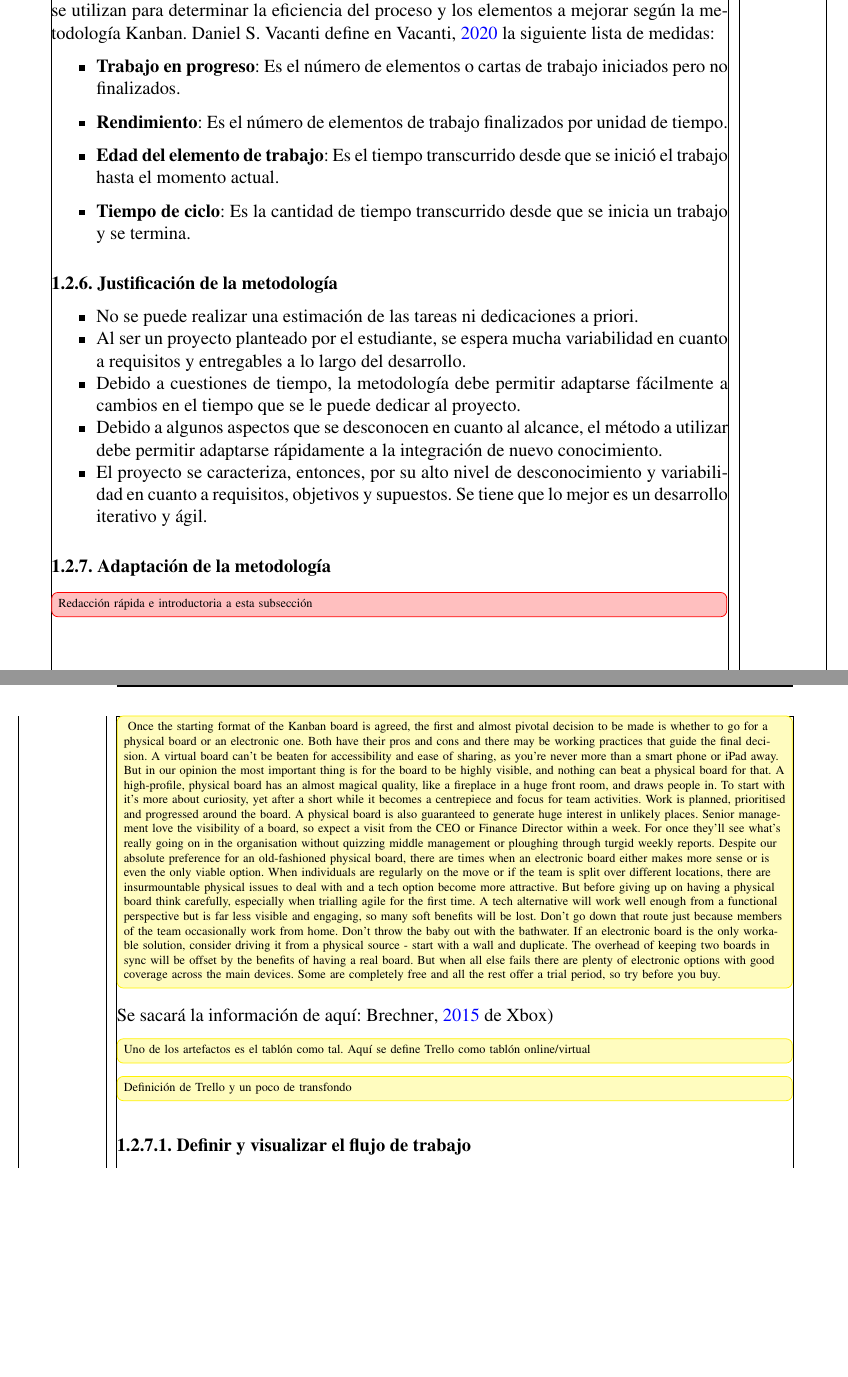
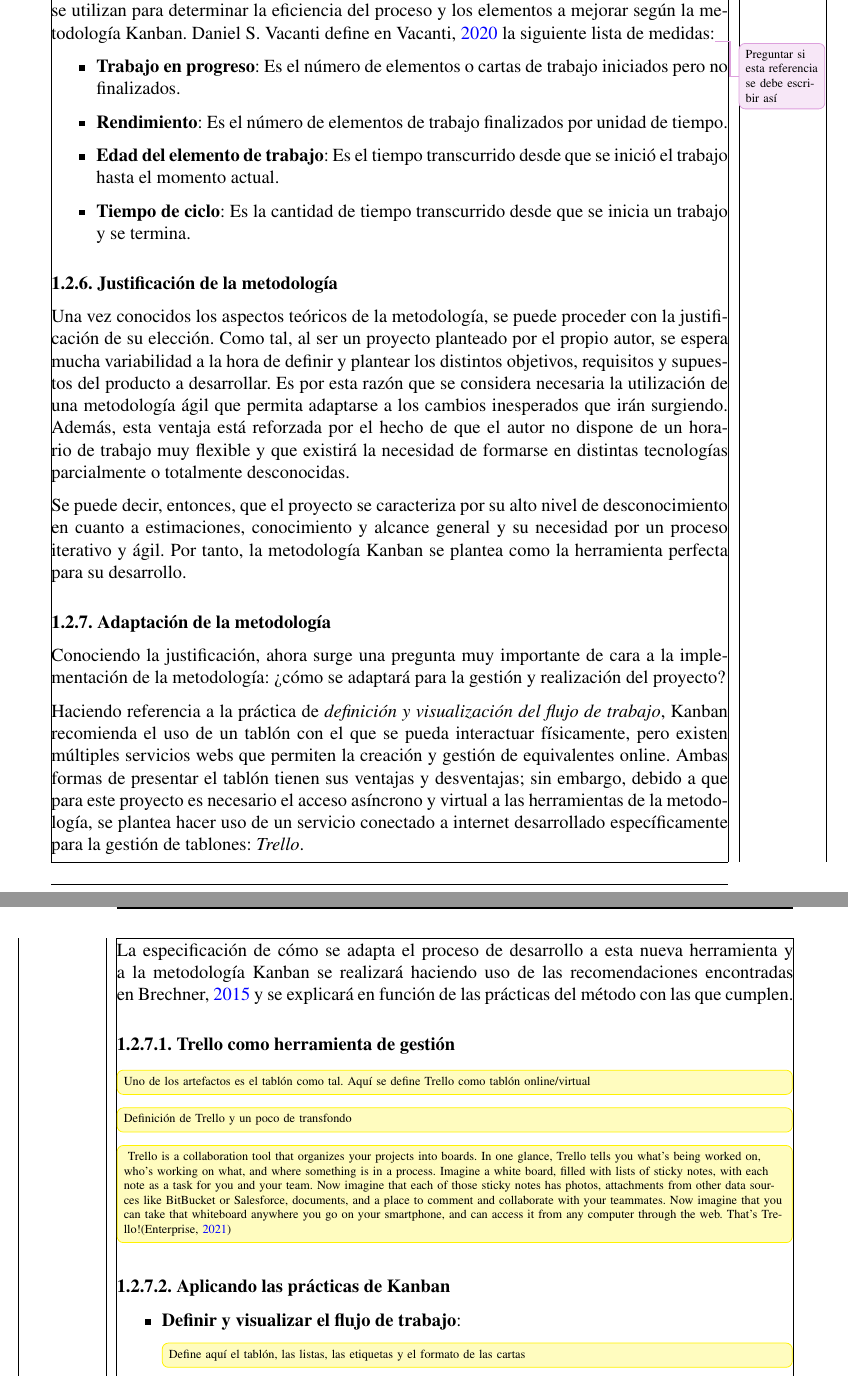
Before and after one commit to brodriguez059/TFG.Producto, a LaTeX book (memoria/main.tex, which reads memoria/5-Cuerpo/Chapter2/2-metodologia.tex): two parts of pages 17 and 18 of 28, joined at a grey line, cut so that both start at the same text, the shorter picture padded with empty space. The pictures show the PDF file memoria/main.pdf that the author committed with the source.

Commit message:
IT3: Redacción de la metodología
* Cambios en el seccionamiento del apartado de la metodología
* Añadidos datos básicos para la futura redacción
* Cambios en el nombre del proyecto
* Añadidas más referencias para la metodología
* Arreglados algunos de los warnings que da LaTeX sobre el documento

```diff
--- a/memoria/5-Cuerpo/Chapter2/2-metodologia.tex
+++ b/memoria/5-Cuerpo/Chapter2/2-metodologia.tex
@@ -215,14 +214,15 @@ explicación detallada de lo que representan y qué rol cumplen:
     representan las actividades y trabajos a realizar con el fin de avanzar con
     proyecto, siempre teniendo en cuenta que dichos elementos deben aumentar el
     valor del producto y tienen que ser significados para su finalización. En la
-    figura \ref{fig:kanbanboard} están representadas por el elemento $3$.
+    figura~\ref{fig:kanbanboard} están representadas por el elemento $3$.
 \end{itemize}
 
 \subsection{Métricas de flujo}
 Para finalizar con el contenido teórico del método, se hablarán de las distintas
 métricas que se utilizan para determinar la eficiencia del proceso y los
-elementos  a mejorar según la metodología Kanban. Daniel S. Vacanti define en
-\cite{Daniel2022} la siguiente lista de medidas:
+elementos a mejorar según la metodología Kanban. Daniel S. Vacanti define
+en~\cite{Daniel2022} la siguiente lista de medidas:\improvement{Preguntar si
+esta referencia se debe escribir así}
 
 \begin{itemize}
     \item \textbf{Trabajo en progreso}: Es el número de elementos o cartas de
@@ -237,76 +237,63 @@ elementos  a mejorar según la metodología Kanban. Daniel S. Vacanti define en
 
 \subsection{Justificación de la metodología}
 
-\begin{markdown}
-* No se puede realizar una estimación de las tareas ni dedicaciones a priori.
-* Al ser un proyecto planteado por el estudiante, se espera mucha variabilidad
-en cuanto a requisitos y entregables a lo largo del desarrollo.
-* Debido a cuestiones de tiempo, la metodología debe permitir adaptarse
-fácilmente a cambios en el tiempo que se le puede dedicar al proyecto.
-* Debido a algunos aspectos que se desconocen en cuanto al alcance, el método a
-utilizar debe permitir adaptarse rápidamente a la integración de nuevo
-conocimiento.
-* El proyecto se caracteriza, entonces, por su alto nivel de desconocimiento y
-variabilidad en cuanto a requisitos, objetivos y supuestos. Se tiene que lo
-mejor es un desarrollo iterativo y ágil.
+Una vez conocidos los aspectos teóricos de la metodología, se puede proceder con
+la justificación de su elección. Como tal, al ser un proyecto planteado por el
+propio autor, se espera mucha variabilidad a la hora de definir y plantear los
+distintos objetivos, requisitos y supuestos del producto a desarrollar. Es por
+esta razón que se considera necesaria la utilización de una metodología ágil que
+permita adaptarse a los cambios inesperados que irán surgiendo. Además, esta
+ventaja está reforzada por el hecho de que el autor no dispone de un horario de
+trabajo muy flexible y que existirá la necesidad de formarse en distintas
+tecnologías parcialmente o totalmente desconocidas.
 
-\end{markdown}
-
+Se puede decir, entonces, que el proyecto se caracteriza por su alto nivel de
+desconocimiento en cuanto a estimaciones, conocimiento y alcance general y su
+necesidad por un proceso iterativo y ágil. Por tanto, la metodología Kanban se
+plantea como la herramienta perfecta para su desarrollo.
 
 % -----------------------------------------------------------------------------
 
 \subsection{Adaptación de la metodología}\label{subsec:kanban_adaptacion}
-\urgent[inline]{Redacción rápida e introductoria a esta subsección}
 
-\change[inline]{
-Once the starting format of the Kanban board is agreed, the
-first and almost pivotal decision to be made is whether to go for
-a physical board or an electronic one. Both have their pros and
-cons and there may be working practices that guide the final
-decision. A virtual board can't be beaten for accessibility and
-ease of sharing, as you're never more than a smart phone or
-iPad away. But in our opinion the most important thing is for
-the board to be highly visible, and nothing can beat a physical
-board for that.
-A high-profile, physical board has an almost magical quality, like
-a fireplace in a huge front room, and draws people in. To start
-with it's more about curiosity, yet after a short while it becomes
-a centrepiece and focus for team activities. Work is planned,
-prioritised and progressed around the board. A physical board
-is also guaranteed to generate huge interest in unlikely places.
-Senior management love the visibility of a board, so expect a
-visit from the CEO or Finance Director within a week. For
-once they'll see what's really going on in the organisation
-without quizzing middle management or ploughing through
-turgid weekly reports.
-Despite our absolute preference for an old-fashioned physical
-board, there are times when an electronic board either makes
-more sense or is even the only viable option. When individuals
-are regularly on the move or if the team is split over different
-locations, there are insurmountable physical issues to deal with
-and a tech option become more attractive.
-But before giving up on having a physical board think carefully,
-especially when trialling agile for the first time. A tech alternative
-will work well enough from a functional perspective but is far
-less visible and engaging, so many soft benefits will be lost.
-Don't go down that route just because members of the team
-occasionally work from home. Don't throw the baby out with
-the bathwater.
-If an electronic board is the only workable solution, consider
-driving it from a physical source - start with a wall and duplicate.
-The overhead of keeping two boards in sync will be offset by the
-benefits of having a real board. But when all else fails there are
-plenty of electronic options with good coverage across the main
-devices. Some are completely free and all the rest offer a trial
-period, so try before you buy.
-}
+Conociendo la justificación, ahora surge una pregunta muy importante de cara a
+la implementación de la metodología: ¿cómo se adaptará para la gestión y
+realización del proyecto?
 
-Se sacará la información de aquí: \cite{Brechner2015-dv} % Teoría aplicada (el
-de Xbox)
+Haciendo referencia a la práctica de \emph{definición y visualización del flujo
+de trabajo}, Kanban recomienda el uso de un tablón con el que se pueda
+interactuar físicamente, pero existen múltiples servicios webs que permiten la
+creación y gestión de equivalentes online. Ambas formas de presentar el
+tablón tienen sus ventajas y desventajas; sin embargo, debido a que para este proyecto es
+necesario el acceso asíncrono y virtual a las herramientas de la metodología, se
+plantea hacer uso de un servicio conectado a internet desarrollado
+específicamente para la gestión de tablones: \emph{Trello}.
+
+La especificación de cómo se adapta el proceso de desarrollo a esta nueva
+herramienta y a la metodología Kanban se realizará haciendo uso de las
+recomendaciones encontradas en~\cite{Brechner2015-dv} y se explicará en función
+de las prácticas del método con las que cumplen.
+
+\subsubsection{Trello como herramienta de gestión}
 
 \change[inline]{Uno de los artefactos es el tablón como tal. Aquí se define Trello como tablón online/virtual}
 \change[inline]{Definición de Trello y un poco de transfondo}
+\change[inline]{
+Trello is a collaboration tool that organizes your projects into boards. In one
+glance, Trello tells you what's being worked on, who's working on what, and
+where something is in a process.
+Imagine a white board, filled with lists of sticky notes, with each note as a
+task for you and your team. Now imagine that each of those sticky notes has
+photos, attachments from other data sources like BitBucket or Salesforce,
+documents, and a place to comment and collaborate with your teammates.
+Now imagine that you can take that whiteboard anywhere you go on your
+smartphone, and can access it from any computer through the web. That's Trello!(\cite{Trello2021})
+}
 
-\subsubsection{Definir y visualizar el flujo de trabajo}
-% Define aquí el tablón, las listas, las etiquetas y el formato de las cartas
+\subsubsection{Aplicando las prácticas de Kanban}
+\begin{itemize}
+    \item \textbf{Definir y visualizar el flujo de trabajo}:
+    \change[inline]{Define aquí el tablón, las listas, las etiquetas y el formato de
+    las cartas}
+    \paragraph{Tablón y columnas}
 
@@ -336,6 +319,8 @@ de Xbox)
+    \end{itemize}
 
-% \subsubsection{Formato de las cartas}
+    \paragraph{Cartas}
 
-% \change[inline]{Aquí se definen las cartas que son otro artefacto de Kanban. Conviene mejor usar capturas}
+    \urgent[inline]{HAZ REFERENCIA A LA VERSIÓN RESUMIDA DE LA CARTA QUE SE VE EN EL TABLÓN}
+    \urgent[inline]{AÑADE UNA CAPTURA DE LO QUE SE VE EN LA CARTA UNA VEZ SE EXTIENDE}
 
-% %! Aquí conviene mejor una captura
+    \begin{itemize}
@@ -366,5 +346,6 @@ de Xbox)
+    \end{itemize}
 
-\subsubsection{Limitar y manejar el trabajo en progreso}
-% Definir aquí los WiPs
-\subsubsection{Hacer explícitas las políticas de proceso}
-% Criterios de finalización aquí
+    \item \textbf{Limitar y manejar el trabajo en progreso}:
+    % Definir aquí los WiPs
+    \urgent{DEFINE LOS WIPS DE LAS COLUMNAS}
+    \begin{itemize}
@@ -371 +359,2 @@ de Xbox)
+    \end{itemize}
 
@@ -380,0 +371 @@ de Xbox)
+\end{itemize}
```
Also changed, not shown: memoria/0-Preambulo/macros/2-estilos.tex (+20 -21 lines), memoria/1-Portada/portada.tex (+23 -13 lines), memoria/5-Cuerpo/Chapter2/1-alcance.tex (+8 -4 lines), memoria/5-Cuerpo/Chapter2/3-tareas.tex (+3 -2 lines), memoria/5-Cuerpo/Chapter2/4-riesgos.tex (+10 -10 lines), memoria/5-Cuerpo/Chapter2/5-directorio.tex (+2 -2 lines), memoria/5-Cuerpo/Chapter2/ch2.tex (+1 -1 lines), memoria/main.tex (+3 -3 lines), memoria/metadata.tex (+6 -4 lines), memoria/references.bib (+14 -6 lines), memoria/main.pdf, memoria/5-Cuerpo/Chapter2/2-metodologia.tex (124 more changed lines).
